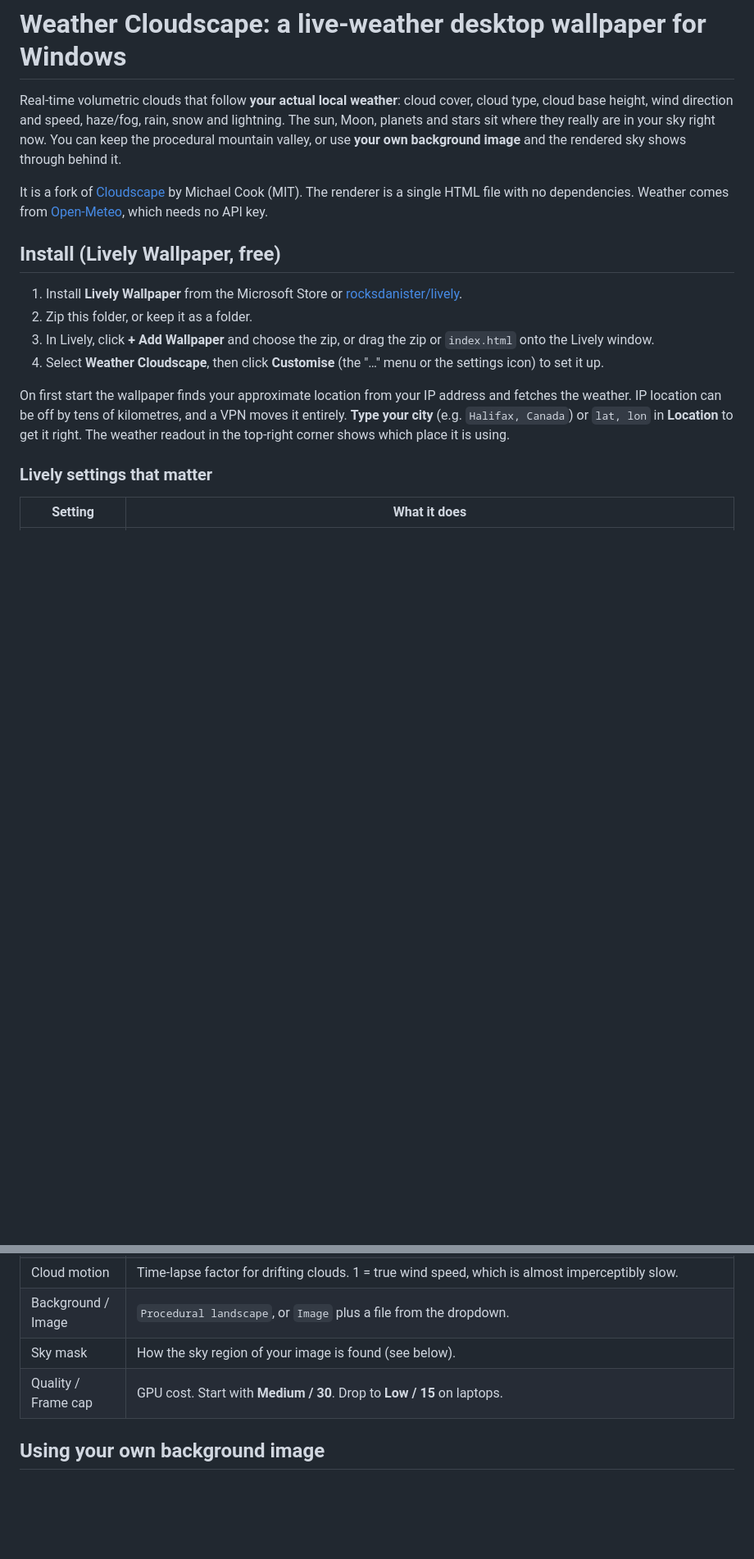
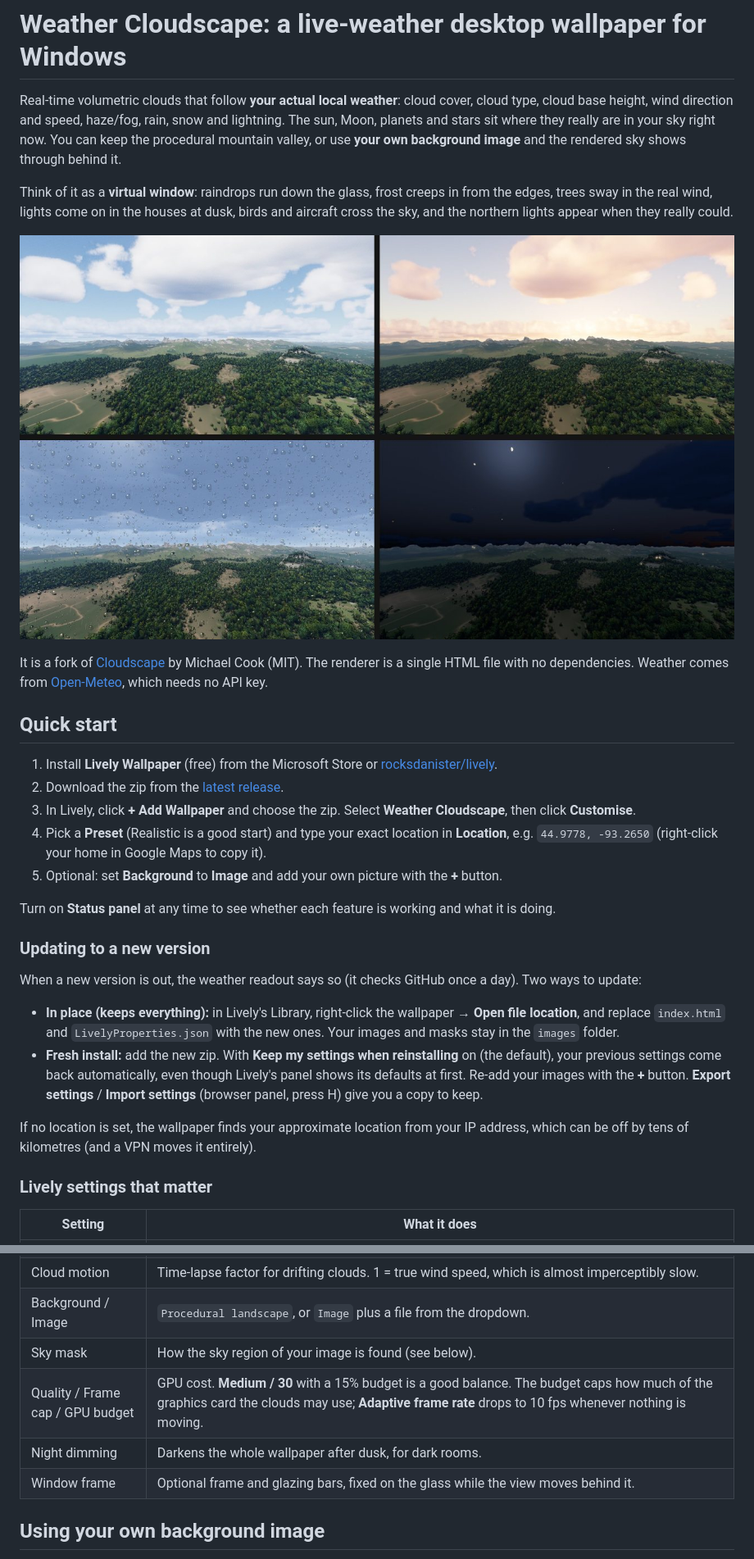
Before and after one commit to BryanDacMonald/weather-cloudscape, a Markdown page: README.md, 2 parts joined by grey strips. Shown at 82% size. Rendered like a GitHub page; pictures changed too: docs/montage.jpg (added); blank space fills up the shorter version.

Commit message:
README: quick start, screenshots, update instructions, presets/budget/painter/frame docs; version 2.4.0

```diff
--- a/README.md
+++ b/README.md
@@ -2,16 +2,30 @@
 
 Real-time volumetric clouds that follow **your actual local weather**: cloud cover, cloud type, cloud base height, wind direction and speed, haze/fog, rain, snow and lightning. The sun, Moon, planets and stars sit where they really are in your sky right now. You can keep the procedural mountain valley, or use **your own background image** and the rendered sky shows through behind it.
 
+Think of it as a **virtual window**: raindrops run down the glass, frost creeps in from the edges, trees sway in the real wind, lights come on in the houses at dusk, birds and aircraft cross the sky, and the northern lights appear when they really could.
+
+![Day, sunset, a rainy afternoon and a moonlit night](docs/montage.jpg)
+
 It is a fork of [Cloudscape](https://github.com/Fishypants/cloudscape) by Michael Cook (MIT). The renderer is a single HTML file with no dependencies. Weather comes from [Open-Meteo](https://open-meteo.com/), which needs no API key.
 
-## Install (Lively Wallpaper, free)
+## Quick start
 
-1. Install **Lively Wallpaper** from the Microsoft Store or [rocksdanister/lively](https://github.com/rocksdanister/lively).
-2. Zip this folder, or keep it as a folder.
-3. In Lively, click **+ Add Wallpaper** and choose the zip, or drag the zip or `index.html` onto the Lively window.
-4. Select **Weather Cloudscape**, then click **Customise** (the "…" menu or the settings icon) to set it up.
+1. Install **Lively Wallpaper** (free) from the Microsoft Store or [rocksdanister/lively](https://github.com/rocksdanister/lively).
+2. Download the zip from the [latest release](https://github.com/BryanDacMonald/weather-cloudscape/releases/latest).
+3. In Lively, click **+ Add Wallpaper** and choose the zip. Select **Weather Cloudscape**, then click **Customise**.
+4. Pick a **Preset** (Realistic is a good start) and type your exact location in **Location**, e.g. `44.9778, -93.2650` (right-click your home in Google Maps to copy it).
+5. Optional: set **Background** to **Image** and add your own picture with the **+** button.
 
-On first start the wallpaper finds your approximate location from your IP address and fetches the weather. IP location can be off by tens of kilometres, and a VPN moves it entirely. **Type your city** (e.g. `Halifax, Canada`) or `lat, lon` in **Location** to get it right. The weather readout in the top-right corner shows which place it is using.
+Turn on **Status panel** at any time to see whether each feature is working and what it is doing.
+
+### Updating to a new version
+
+When a new version is out, the weather readout says so (it checks GitHub once a day). Two ways to update:
+
+- **In place (keeps everything):** in Lively's Library, right-click the wallpaper → **Open file location**, and replace `index.html` and `LivelyProperties.json` with the new ones. Your images and masks stay in the `images` folder.
+- **Fresh install:** add the new zip. With **Keep my settings when reinstalling** on (the default), your previous settings come back automatically, even though Lively's panel shows its defaults at first. Re-add your images with the **+** button. **Export settings** / **Import settings** (browser panel, press H) give you a copy to keep.
+
+If no location is set, the wallpaper finds your approximate location from your IP address, which can be off by tens of kilometres (and a VPN moves it entirely).
 
 ### Lively settings that matter
 
@@ -22,7 +36,9 @@ On first start the wallpaper finds your approximate location from your IP addres
 | Cloud motion | Time-lapse factor for drifting clouds. 1 = true wind speed, which is almost imperceptibly slow. |
 | Background / Image | `Procedural landscape`, or `Image` plus a file from the dropdown. |
 | Sky mask | How the sky region of your image is found (see below). |
-| Quality / Frame cap | GPU cost. Start with **Medium / 30**. Drop to **Low / 15** on laptops. |
+| Quality / Frame cap / GPU budget | GPU cost. **Medium / 30** with a 15% budget is a good balance. The budget caps how much of the graphics card the clouds may use; **Adaptive frame rate** drops to 10 fps whenever nothing is moving. |
+| Night dimming | Darkens the whole wallpaper after dusk, for dark rooms. |
+| Window frame | Optional frame and glazing bars, fixed on the glass while the view moves behind it. |
 
 ## Using your own background image
 
```
Also changed, not shown: other parts of README.md (+6 -3 lines).
